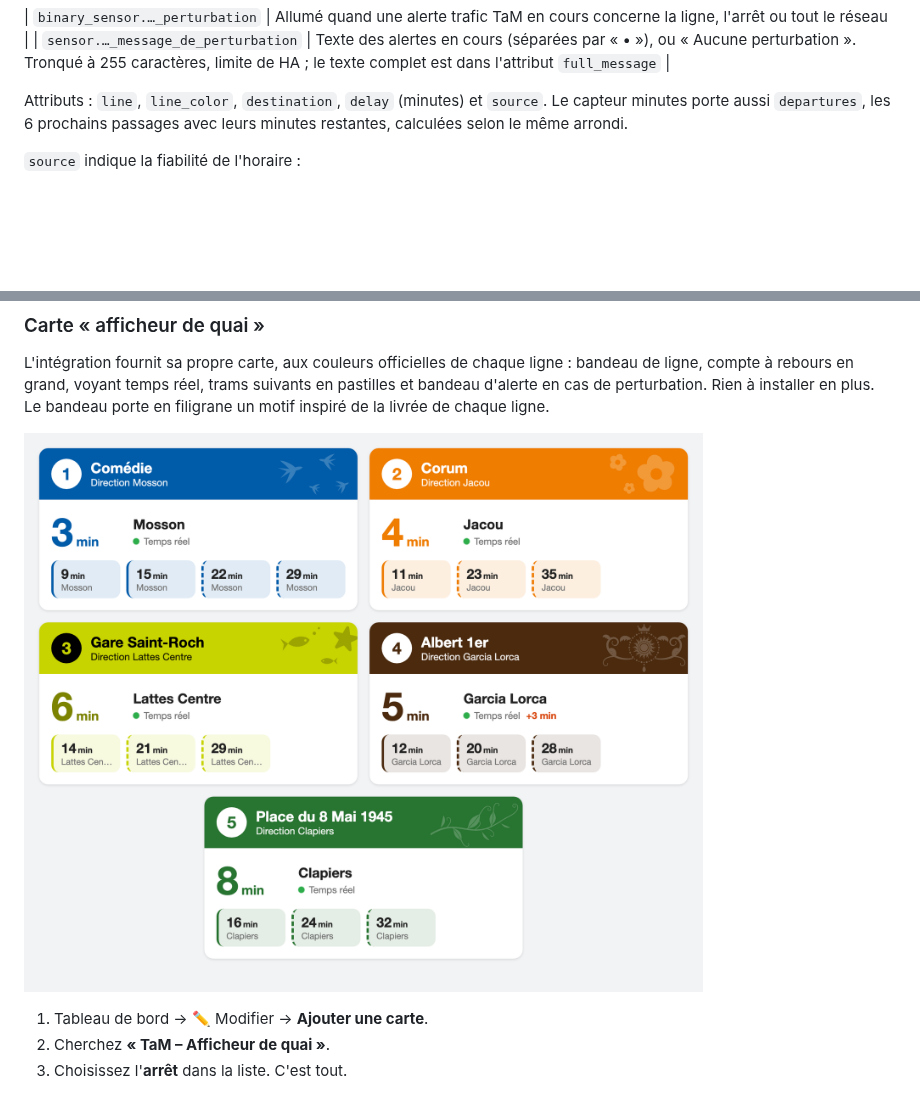
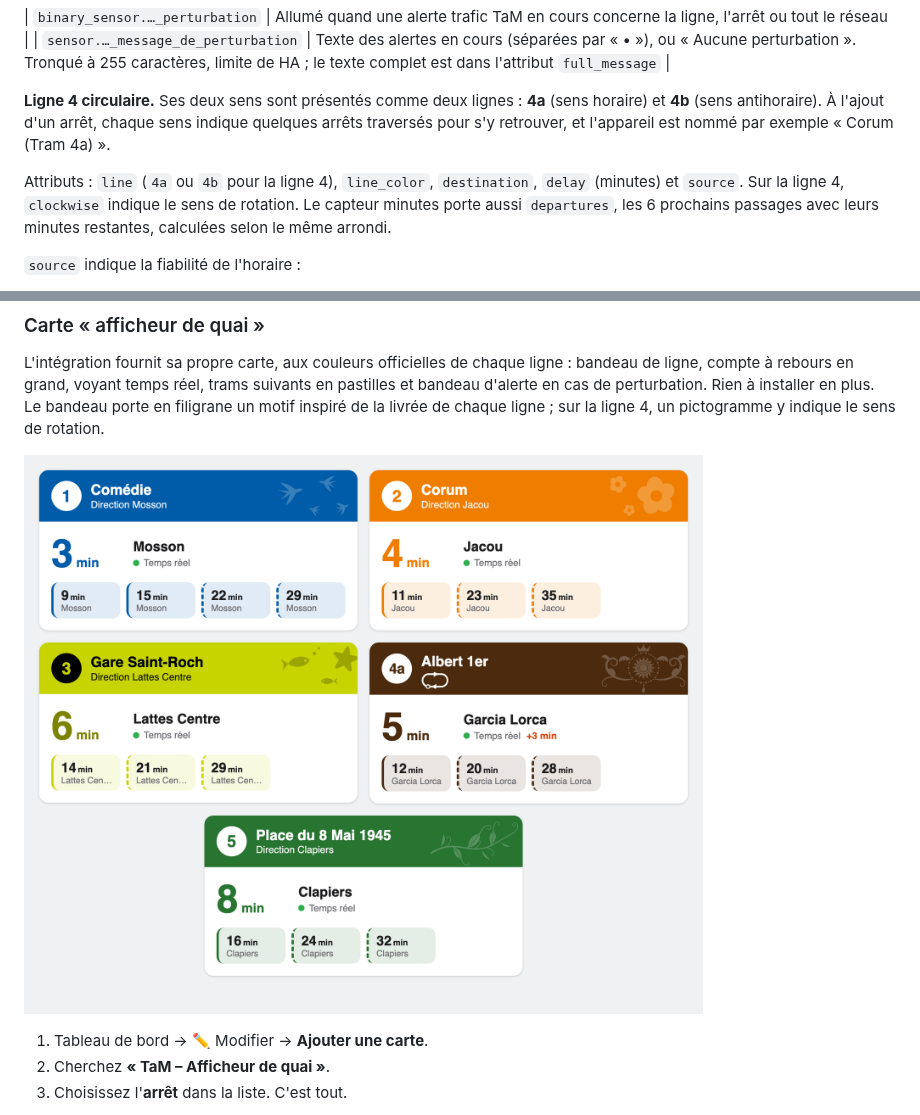
Before and after one commit to 3615nulsi/ha-tam-montpellier, a Markdown page: README.md, 2 parts joined by grey strips. GitHub-like rendering; pictures changed too: assets/cartes.png; blank space fills up the shorter version.

```diff
--- a/README.md
+++ b/README.md
@@ -65,7 +65,14 @@ quand partir.
 | `binary_sensor.…_perturbation` | Allumé quand une alerte trafic TaM en cours concerne la ligne, l'arrêt ou tout le réseau |
 | `sensor.…_message_de_perturbation` | Texte des alertes en cours (séparées par « • »), ou « Aucune perturbation ». Tronqué à 255 caractères, limite de HA ; le texte complet est dans l'attribut `full_message` |
 
-Attributs : `line`, `line_color`, `destination`, `delay` (minutes) et `source`.
+**Ligne 4 circulaire.** Ses deux sens sont présentés comme deux lignes : **4a**
+(sens horaire) et **4b** (sens antihoraire). À l'ajout d'un arrêt, chaque sens
+indique quelques arrêts traversés pour s'y retrouver, et l'appareil est nommé
+par exemple « Corum (Tram 4a) ».
+
+Attributs : `line` (`4a` ou `4b` pour la ligne 4), `line_color`, `destination`,
+`delay` (minutes) et `source`. Sur la ligne 4, `clockwise` indique le sens de
+rotation.
 Le capteur minutes porte aussi `departures`, les 6 prochains passages avec
 leurs minutes restantes, calculées selon le même arrondi.
 
@@ -107,7 +114,7 @@ L'intégration fournit sa propre carte, aux couleurs officielles de chaque
 ligne : bandeau de ligne, compte à rebours en grand, voyant temps réel, trams
 suivants en pastilles et bandeau d'alerte en cas de perturbation. Rien à
 installer en plus. Le bandeau porte en filigrane un motif inspiré de la livrée
-de chaque ligne.
+de chaque ligne ; sur la ligne 4, un pictogramme y indique le sens de rotation.
 
 ![Cartes « afficheur de quai » des cinq lignes de tramway](assets/cartes.png)
 
```
Also changed, not shown: 10 other files.
